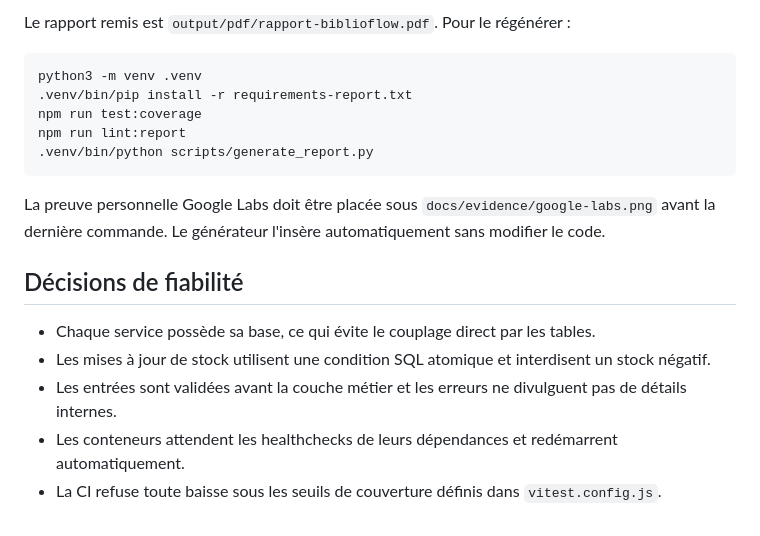
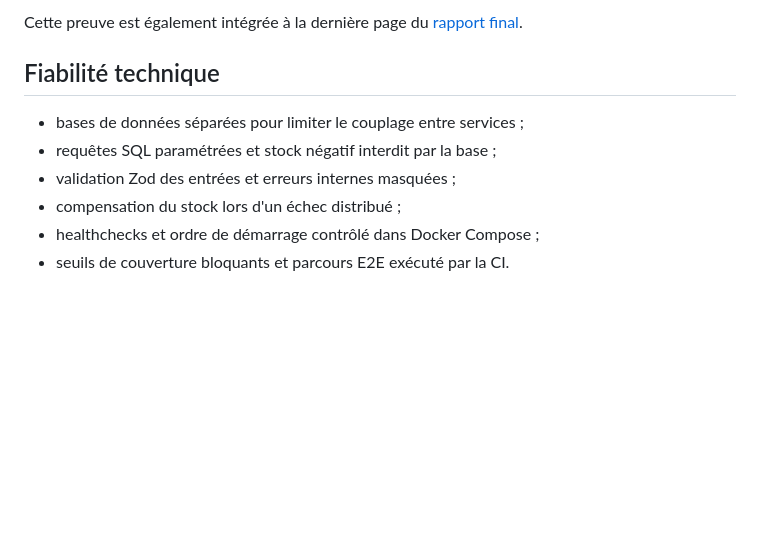
Before and after one commit to Issadevs/biblioflow-devops, a Markdown page: README.md, the part around one of its changes. Drawn GitHub-style; blank space fills up the shorter version.

````diff
--- a/README.md
+++ b/README.md
@@ -97,21 +138,11 @@ La spécification complète est disponible dans [docs/openapi.yaml](docs/openapi
 
-Le rapport remis est `output/pdf/rapport-biblioflow.pdf`. Pour le régénérer :
+Cette preuve est également intégrée à la dernière page du [rapport final](output/pdf/rapport-biblioflow.pdf).
 
-```bash
-python3 -m venv .venv
-.venv/bin/pip install -r requirements-report.txt
-npm run test:coverage
-npm run lint:report
-.venv/bin/python scripts/generate_report.py
-```
+## Fiabilité technique
 
-La preuve personnelle Google Labs doit être placée sous `docs/evidence/google-labs.png` avant la dernière
-commande. Le générateur l'insère automatiquement sans modifier le code.
-
-## Décisions de fiabilité
-
-- Chaque service possède sa base, ce qui évite le couplage direct par les tables.
-- Les mises à jour de stock utilisent une condition SQL atomique et interdisent un stock négatif.
-- Les entrées sont validées avant la couche métier et les erreurs ne divulguent pas de détails internes.
-- Les conteneurs attendent les healthchecks de leurs dépendances et redémarrent automatiquement.
-- La CI refuse toute baisse sous les seuils de couverture définis dans `vitest.config.js`.
+- bases de données séparées pour limiter le couplage entre services ;
+- requêtes SQL paramétrées et stock négatif interdit par la base ;
+- validation Zod des entrées et erreurs internes masquées ;
+- compensation du stock lors d'un échec distribué ;
+- healthchecks et ordre de démarrage contrôlé dans Docker Compose ;
+- seuils de couverture bloquants et parcours E2E exécuté par la CI.
````
Also changed, not shown: other parts of README.md (+90 -49 lines).
